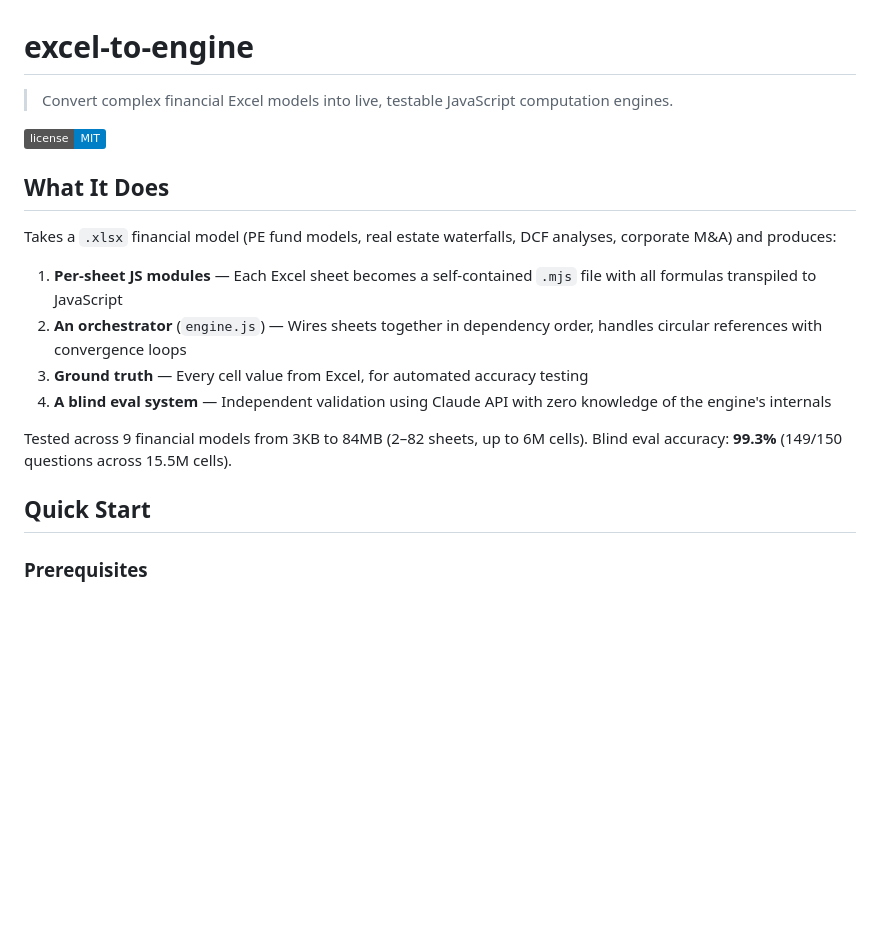
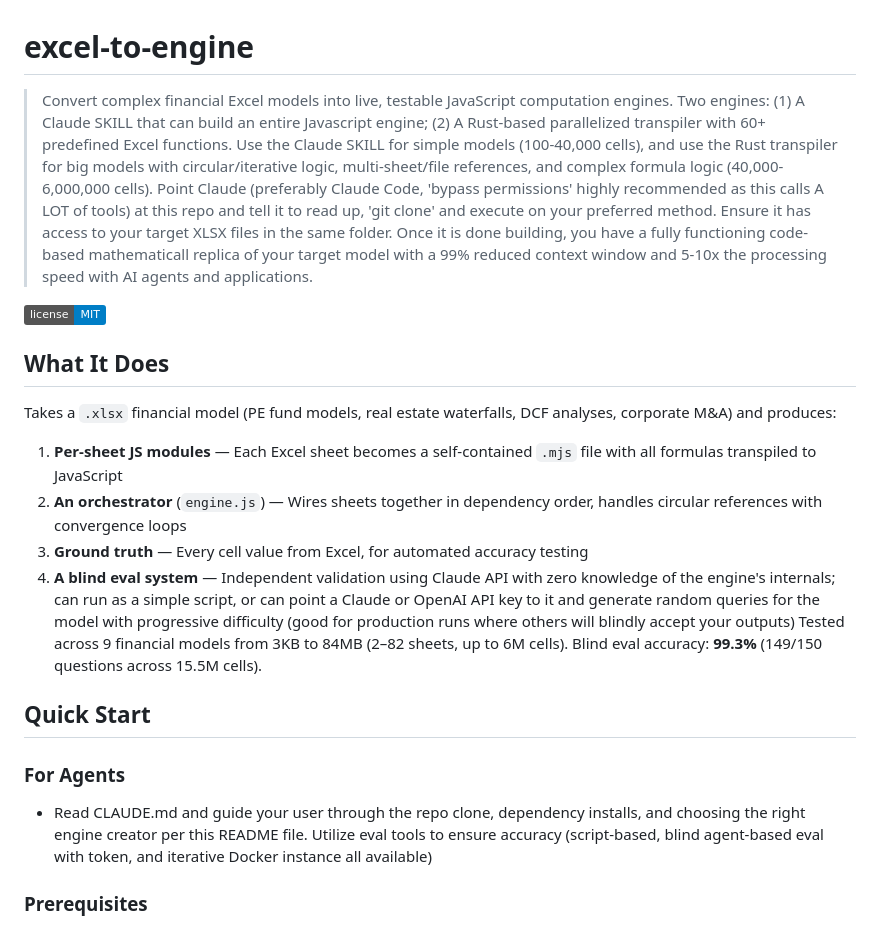
Before and after one commit to ebootheee/excel-to-engine, a Markdown page: README.md, the part around the change. Rendered like a GitHub page; badges without logos; blank space fills up the shorter version.

Commit message:
Enhance README with engine details and usage instructions
Expanded the README to include details about the two engines, usage instructions for Claude, and enhanced the blind eval system description.

```diff
--- a/README.md
+++ b/README.md
@@ -1,6 +1,8 @@
 # excel-to-engine
 
-> Convert complex financial Excel models into live, testable JavaScript computation engines.
+> Convert complex financial Excel models into live, testable JavaScript computation engines. Two engines: (1) A Claude SKILL that can build an entire Javascript engine; (2) A Rust-based parallelized transpiler with 60+ predefined Excel functions. Use the Claude SKILL for simple models (100-40,000 cells), and use the Rust transpiler for big models with circular/iterative logic, multi-sheet/file references, and complex formula logic (40,000-6,000,000 cells).
+> Point Claude (preferably Claude Code, 'bypass permissions' highly recommended as this calls A LOT of tools) at this repo and tell it to read up, 'git clone' and execute on your preferred method. Ensure it has access to your target XLSX files in the same folder.
+> Once it is done building, you have a fully functioning code-based mathematicall replica of your target model with a 99% reduced context window and 5-10x the processing speed with AI agents and applications.
 
 [![MIT License](https://img.shields.io/badge/license-MIT-blue.svg)](LICENSE)
 
@@ -11,11 +13,14 @@ Takes a `.xlsx` financial model (PE fund models, real estate waterfalls, DCF ana
 1. **Per-sheet JS modules** — Each Excel sheet becomes a self-contained `.mjs` file with all formulas transpiled to JavaScript
 2. **An orchestrator** (`engine.js`) — Wires sheets together in dependency order, handles circular references with convergence loops
 3. **Ground truth** — Every cell value from Excel, for automated accuracy testing
-4. **A blind eval system** — Independent validation using Claude API with zero knowledge of the engine's internals
-
+4. **A blind eval system** — Independent validation using Claude API with zero knowledge of the engine's internals; can run as a simple script, or can point a Claude or OpenAI API key to it and generate random queries for the model with progressive difficulty (good for production runs where others will blindly accept your outputs)
 Tested across 9 financial models from 3KB to 84MB (2–82 sheets, up to 6M cells). Blind eval accuracy: **99.3%** (149/150 questions across 15.5M cells).
 
 ## Quick Start
+
+### For Agents
+
+- Read CLAUDE.md and guide your user through the repo clone, dependency installs, and choosing the right engine creator per this README file. Utilize eval tools to ensure accuracy (script-based, blind agent-based eval with token, and iterative Docker instance all available)
 
 ### Prerequisites
 
```
